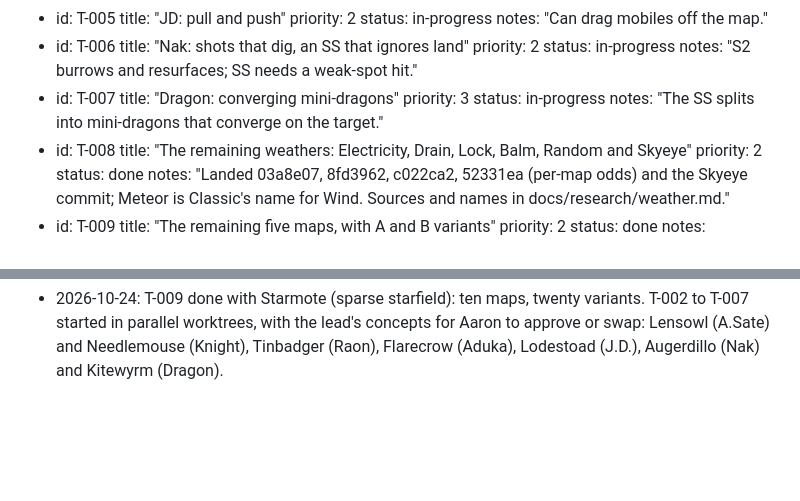
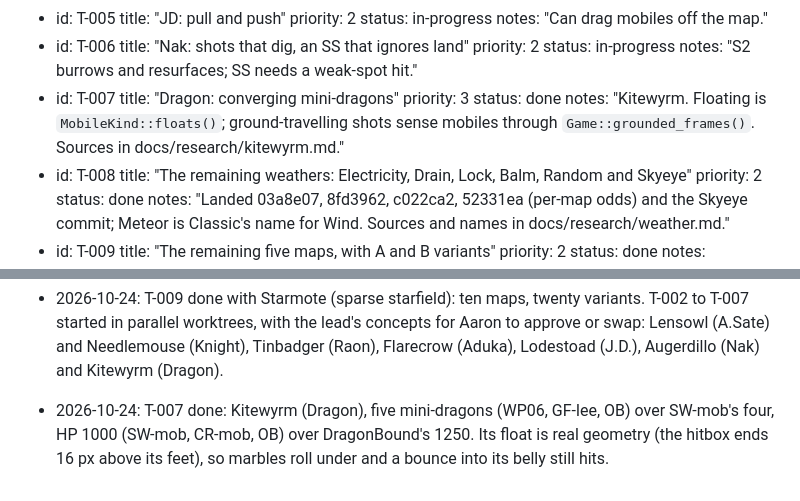
Before and after one commit to twitchax/lobshot, a Markdown page: .prds/PRD-0006.md, 2 parts joined by grey strips. Drawn GitHub-style; blank space fills up the shorter version.

Commit message:
docs(PRD-0006): T-007 Kitewyrm in DESIGN.md, the changelog and the PRD

```diff
--- a/.prds/PRD-0006.md
+++ b/.prds/PRD-0006.md
@@ -63,8 +63,8 @@ tasks:
 - id: T-007
   title: "Dragon: converging mini-dragons"
   priority: 3
-  status: in-progress
-  notes: "The SS splits into mini-dragons that converge on the target."
+  status: done
+  notes: "Kitewyrm. Floating is `MobileKind::floats()`; ground-travelling shots sense mobiles through `Game::grounded_frames()`. Sources in docs/research/kitewyrm.md."
 - id: T-008
   title: "The remaining weathers: Electricity, Drain, Lock, Balm, Random and Skyeye"
   priority: 2
@@ -138,3 +138,6 @@ review.
   T-007 started in parallel worktrees, with the lead's concepts for Aaron to approve or swap:
   Lensowl (A.Sate) and Needlemouse (Knight), Tinbadger (Raon), Flarecrow (Aduka), Lodestoad
   (J.D.), Augerdillo (Nak) and Kitewyrm (Dragon).
+- 2026-10-24: T-007 done: Kitewyrm (Dragon), five mini-dragons (WP06, GF-lee, OB) over SW-mob's four,
+  HP 1000 (SW-mob, CR-mob, OB) over DragonBound's 1250. Its float is real geometry (the hitbox
+  ends 16 px above its feet), so marbles roll under and a bounce into its belly still hits.
```
Also changed, not shown: CHANGELOG.md (+3 -0 lines), DESIGN.md (+4 -1 lines).
